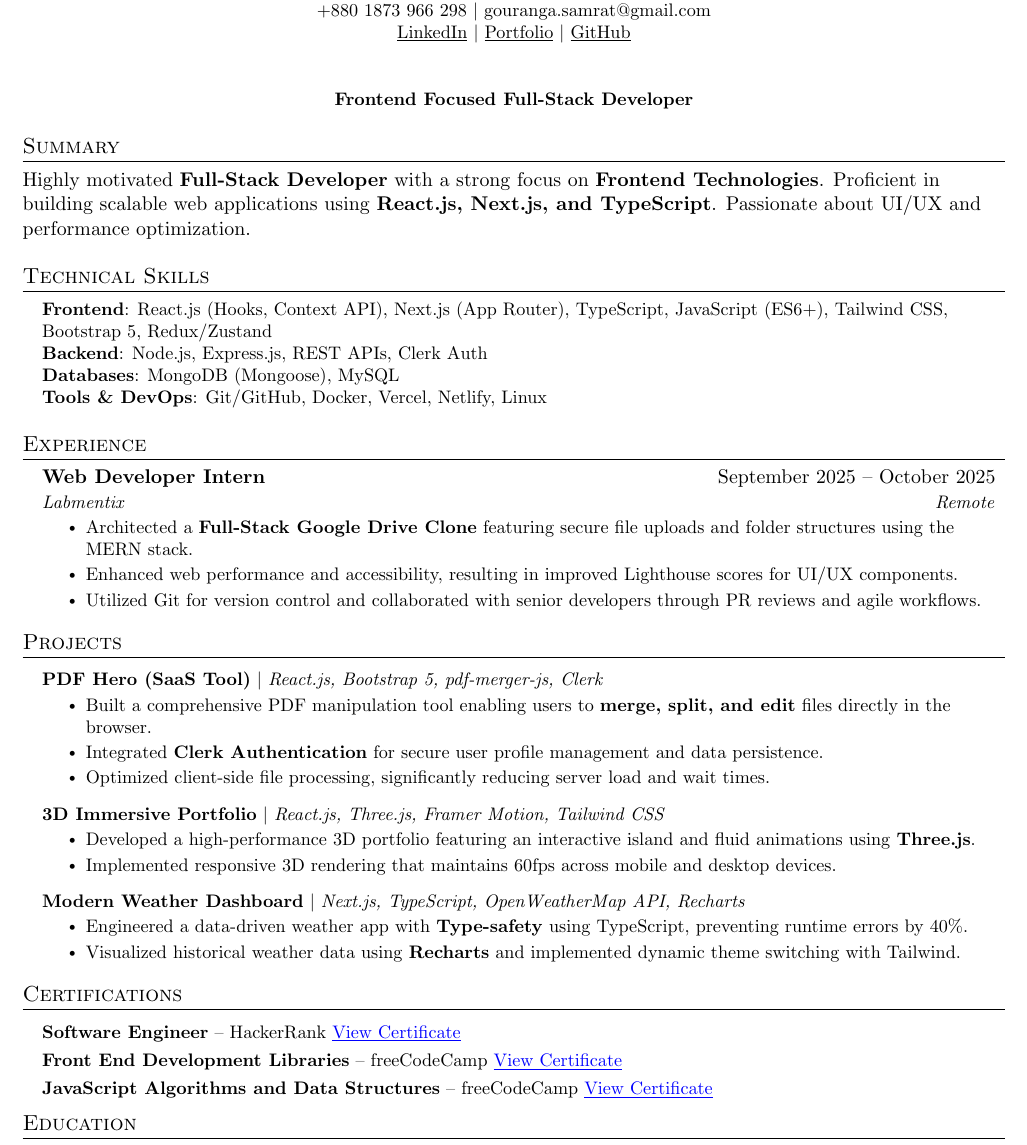
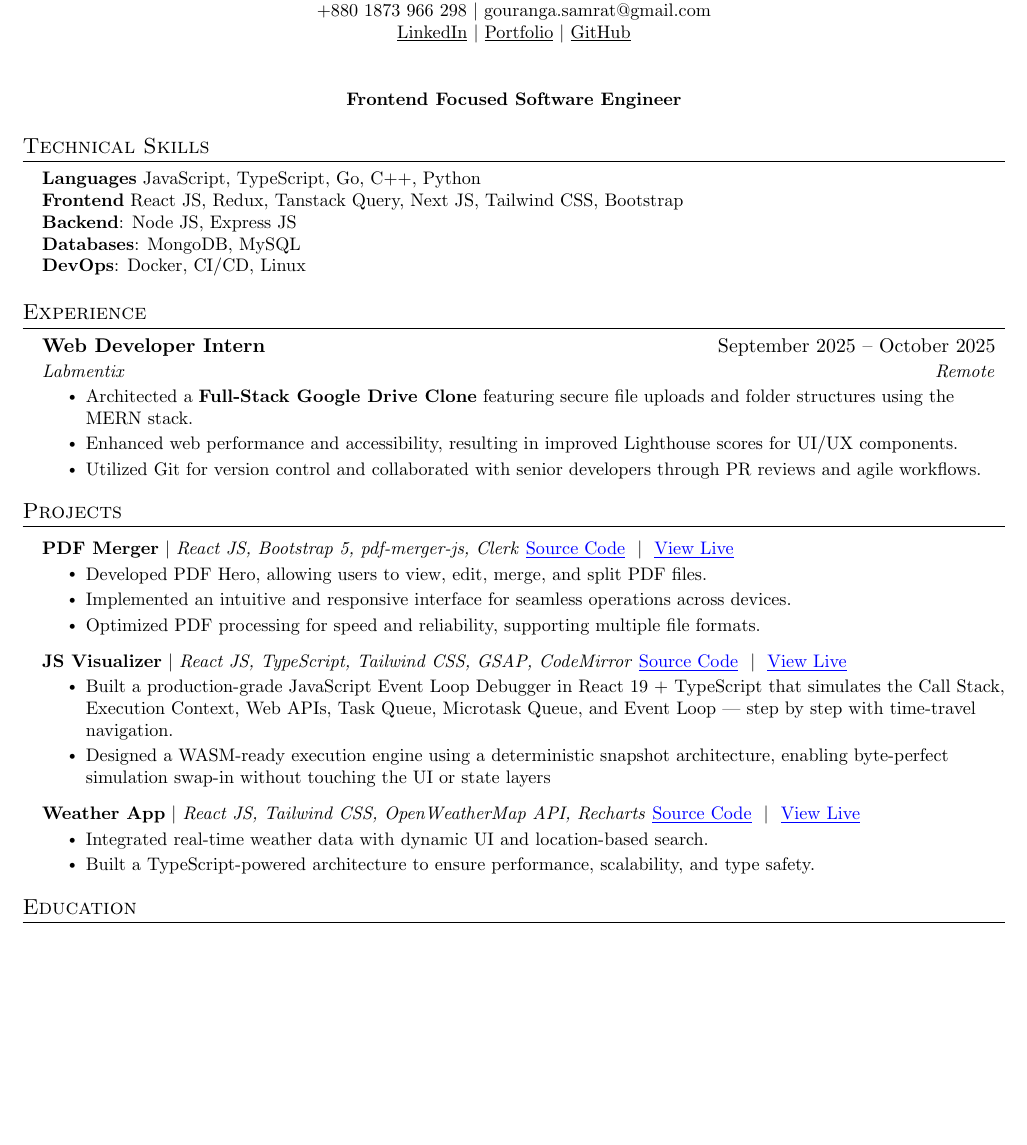
Before and after one commit to GourangaDasSamrat/latex-resume-ci, a LaTeX document (frontend/main.tex): part of the page, cut so that both start at the same text, the shorter picture padded with empty space. Compiled offline with pdfLaTeX.

Commit message:
refactor: Update resume project details and links
- Updated job title from "Developer" to "Engineer"
- Corrected project links to GitHub and live demos
- Refined project descriptions for clarity
- Added "Go, C++, Python" to languages - Updated frontend stack details

```diff
--- a/frontend/main.tex
+++ b/frontend/main.tex
@@ -7,23 +7,21 @@
 \input{../common/header}
 \vspace{1pt}
 \begin{center}
-    \small \textbf{Frontend Focused Full-Stack Developer}
+    \small \textbf{Frontend Focused Software Engineer}
 \end{center}
 
-%-----------SUMMARY-----------
-\section{Summary}
-Highly motivated \textbf{Full-Stack Developer} with a strong focus on \textbf{Frontend Technologies}. Proficient in building scalable web applications using \textbf{React.js, Next.js, and TypeScript}. Passionate about UI/UX and performance optimization.
-
-%-----------TECHNICAL SKILLS-----------
+%-----------SKILLS-----------
 \section{Technical Skills}
  \begin{itemize}[leftmargin=0.15in, label={}]
     \small{\item{
-     \textbf{Frontend}{: React.js (Hooks, Context API), Next.js (App Router), TypeScript, JavaScript (ES6+), Tailwind CSS, Bootstrap 5, Redux/Zustand} \\
-     \textbf{Backend}{: Node.js, Express.js, REST APIs, Clerk Auth} \\
-     \textbf{Databases}{: MongoDB (Mongoose), MySQL} \\
-     \textbf{Tools \& DevOps}{: Git/GitHub, Docker, Vercel, Netlify, Linux}
+     \textbf{Languages}{ JavaScript, TypeScript, Go, C++, Python } \\
+     \textbf{Frontend}{ React JS, Redux, Tanstack Query, Next JS, Tailwind CSS, Bootstrap} \\
+     \textbf{Backend}{: Node JS, Express JS} \\
+     \textbf{Databases}{: MongoDB, MySQL} \\
+     \textbf{DevOps}{: Docker, CI/CD, Linux}
     }}
  \end{itemize}
+
 
 %-----------EXPERIENCE-----------
 \input{../common/experience}
@@ -31,31 +29,48 @@ Highly motivated \textbf{Full-Stack Developer} with a strong focus on \textbf{Fr
 %-----------PROJECTS-----------
 \section{Projects}
 \resumeSubHeadingListStart
+
   \resumeProjectHeading
-          {\textbf{PDF Hero (SaaS Tool)} $|$ \emph{React.js, Bootstrap 5, pdf-merger-js, Clerk}}{}
+    {\textbf{PDF Merger} $|$ \emph{React JS, Bootstrap 5, pdf-merger-js, Clerk}
+    \hfill
+    \href{https://github.com/gourangaDasSamrat/PDF-Merger-React}
+      {\textcolor{blue}{\underline{Source Code}}}
+    \ $|$ \
+    \href{https://pdf-hero.gouranga.qzz.io/}
+      {\textcolor{blue}{\underline{View Live}}}}{}
   \resumeItemListStart
-            \resumeItem{Built a comprehensive PDF manipulation tool enabling users to \textbf{merge, split, and edit} files directly in the browser.}
-            \resumeItem{Integrated \textbf{Clerk Authentication} for secure user profile management and data persistence.}
-            \resumeItem{Optimized client-side file processing, significantly reducing server load and wait times.}
+    \resumeItem{Developed PDF Hero, allowing users to view, edit, merge, and split PDF files.}
+    \resumeItem{Implemented an intuitive and responsive interface for seamless operations across devices.}
+    \resumeItem{Optimized PDF processing for speed and reliability, supporting multiple file formats.}
   \resumeItemListEnd
 
   \resumeProjectHeading
-          {\textbf{3D Immersive Portfolio} $|$ \emph{React.js, Three.js, Framer Motion, Tailwind CSS}}{}
+    {\textbf{JS Visualizer} $|$ \emph{React JS, TypeScript, Tailwind CSS, GSAP, CodeMirror}
+    \hfill
+    \href{https://github.com/GourangaDasSamrat/JS-Visualizer}
+      {\textcolor{blue}{\underline{Source Code}}}
+    \ $|$ \
+    \href{https://js-visualizer.gouranga.qzz.io/}
+      {\textcolor{blue}{\underline{View Live}}}}{}
   \resumeItemListStart
-            \resumeItem{Developed a high-performance 3D portfolio featuring an interactive island and fluid animations using \textbf{Three.js}.}
-            \resumeItem{Implemented responsive 3D rendering that maintains 60fps across mobile and desktop devices.}
+    \resumeItem{Built a production-grade JavaScript Event Loop Debugger in React 19 + TypeScript that simulates the Call Stack, Execution Context, Web APIs, Task Queue, Microtask Queue, and Event Loop — step by step with time-travel navigation.}
+    \resumeItem{Designed a WASM-ready execution engine using a deterministic snapshot architecture, enabling byte-perfect simulation swap-in without touching the UI or state layers}
   \resumeItemListEnd
 
   \resumeProjectHeading
-          {\textbf{Modern Weather Dashboard} $|$ \emph{Next.js, TypeScript, OpenWeatherMap API, Recharts}}{}
+    {\textbf{Weather App} $|$ \emph{React JS, Tailwind CSS, OpenWeatherMap API, Recharts}
+    \hfill
+    \href{https://github.com/GourangaDasSamrat/react-Weather-App}
+      {\textcolor{blue}{\underline{Source Code}}}
+    \ $|$ \
+    \href{https://ecosky.gouranga.qzz.io/}
+      {\textcolor{blue}{\underline{View Live}}}}{}
   \resumeItemListStart
-            \resumeItem{Engineered a data-driven weather app with \textbf{Type-safety} using TypeScript, preventing runtime errors by 40\%.}
-            \resumeItem{Visualized historical weather data using \textbf{Recharts} and implemented dynamic theme switching with Tailwind.}
+    \resumeItem{Integrated real-time weather data with dynamic UI and location-based search.}
+    \resumeItem{Built a TypeScript-powered architecture to ensure performance, scalability, and type safety.}
   \resumeItemListEnd
+
 \resumeSubHeadingListEnd
-
-%-----------CERTIFICATIONS-----------
-\input{../common/certifications}
 
 %-----------EDUCATION-----------
 \input{../common/education}
```
Also changed, not shown: fullstack/main.tex (+12 -11 lines). Lines whose indentation alone changed are shown as unchanged.
